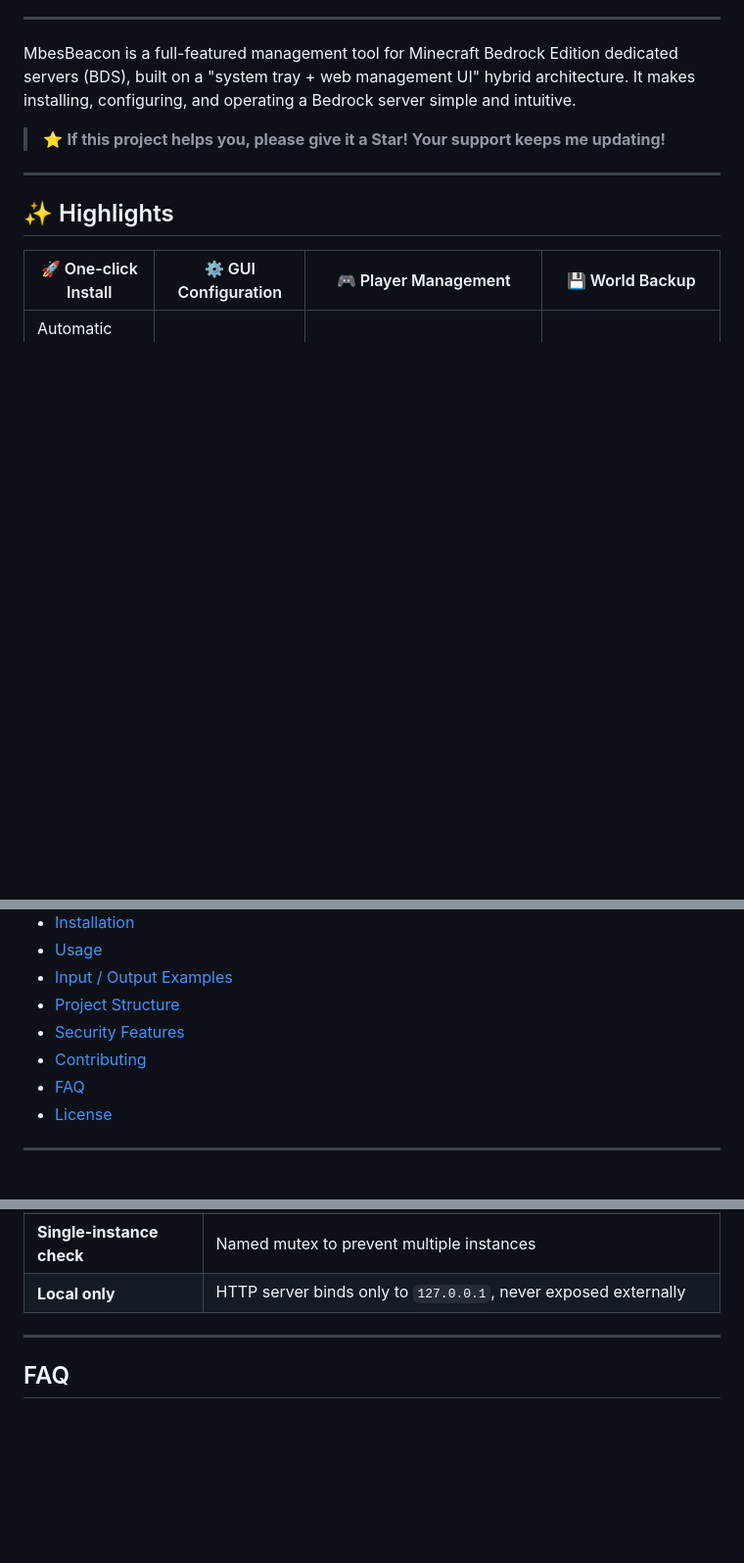
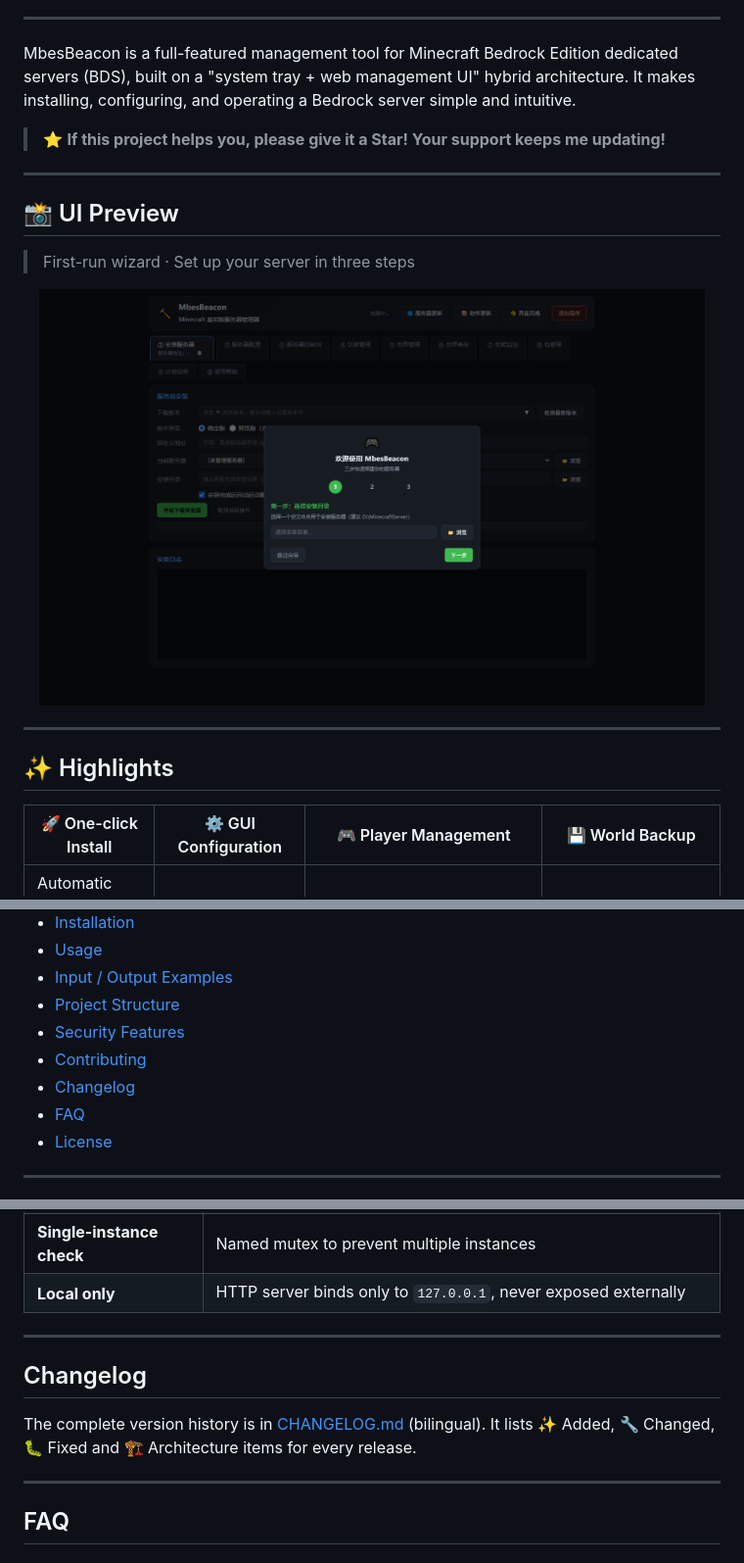
Before and after one commit to dixinkala/MbesBeacon-Minecraft-Bedrock-Server, a Markdown page: README_EN.md, 3 parts joined by grey strips. Shown at 98% size. GitHub-like rendering; pictures changed too: docs/screenshot.png (added); blank space fills up the shorter version.

```diff
--- a/README_EN.md
+++ b/README_EN.md
@@ -22,6 +25,16 @@
 MbesBeacon is a full-featured management tool for Minecraft Bedrock Edition dedicated servers (BDS), built on a "system tray + web management UI" hybrid architecture. It makes installing, configuring, and operating a Bedrock server simple and intuitive.
 
 > ⭐ **If this project helps you, please give it a Star! Your support keeps me updating!**
+
+---
+
+## 📸 UI Preview
+
+> First-run wizard · Set up your server in three steps
+
+<p align="center">
+  <img src="docs/screenshot.png" alt="MbesBeacon UI Preview" width="680">
+</p>
 
 ---
 
@@ -49,6 +62,7 @@ MbesBeacon is a full-featured management tool for Minecraft Bedrock Edition dedi
 - [Project Structure](#project-structure)
 - [Security Features](#security-features)
 - [Contributing](#contributing)
+- [Changelog](#changelog)
 - [FAQ](#faq)
 - [License](#license)
 
@@ -435,6 +449,12 @@ MbesBeacon ships with multiple security mechanisms to keep your server and local
 
 ---
 
+## Changelog
+
+The complete version history is in [CHANGELOG.md](CHANGELOG.md) (bilingual). It lists ✨ Added, 🔧 Changed, 🐛 Fixed and 🏗️ Architecture items for every release.
+
+---
+
 ## FAQ
 
 ### Q: On first run, Windows shows "Windows protected your PC". What do I do?
```
Also changed, not shown: other parts of README_EN.md (+3 -0 lines), CHANGELOG.md (added, +105 -0 lines), CHANGELOG_EN.md (added, +105 -0 lines), README.md (+20 -0 lines).
